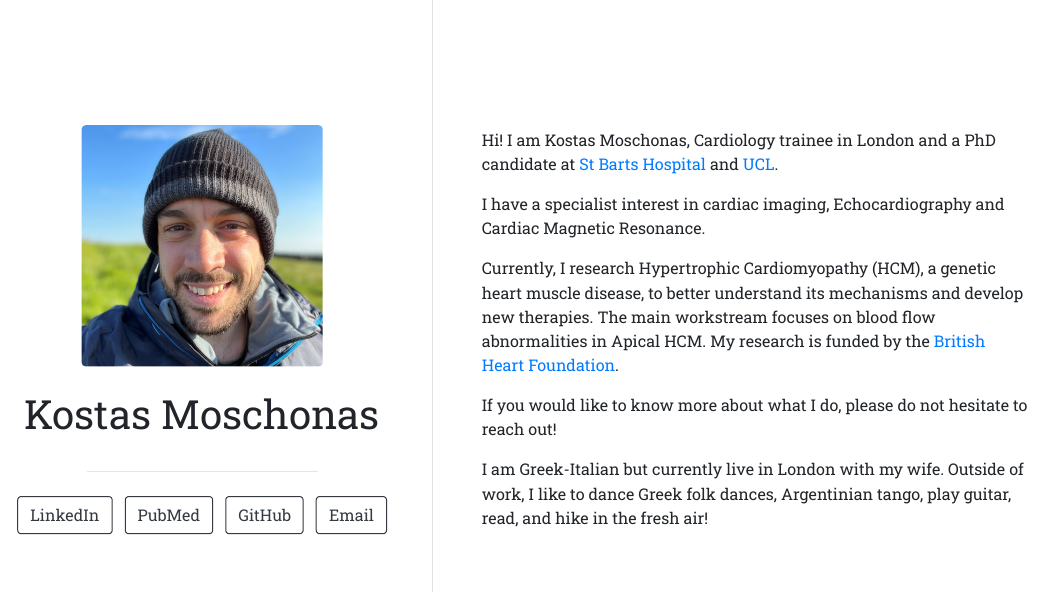
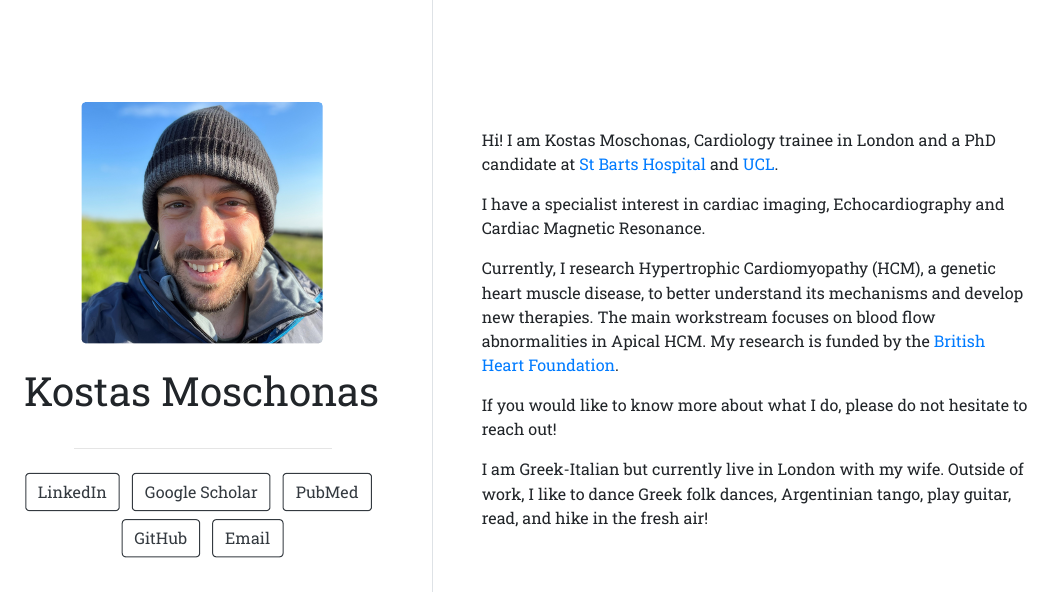
Before and after one commit to kostas-moschonas/website, an R Markdown document (index.Rmd): the page in a window 1100 px wide, from 120 px down. The pictures show the output file index.html that the author committed with the source, opened offline.

Commit message:
updated links

```diff
--- a/index.Rmd
+++ b/index.Rmd
@@ -4,6 +4,8 @@ image: "kostas_square.jpg"
 links:
   - label: LinkedIn
     url: "https://www.linkedin.com/in/moschonask/"
+  - label: Google Scholar
+    url: "https://scholar.google.com/citations?hl=en&user=cvyy3CwAAAAJ&view_op=list_works&sortby=pubdate"
   - label: PubMed
     url: "https://pubmed.ncbi.nlm.nih.gov/?term=moschonas+k&sort=date"
   - label: GitHub
@@ -14,7 +16,7 @@ output:
   postcards::trestles
 ---
 
-Hi! I am Kostas Moschonas, Cardiology trainee in London and a PhD candidate at [St Barts Hospital](https://www.bartshealth.nhs.uk/st-bartholomews) and [UCL](https://www.ucl.ac.uk/cardiovascular/research/clinical-science/centre-cardiovascular-disease-imaging).
+Hi! I am Kostas Moschonas, Cardiology trainee in London, and PhD candidate at [St Barts Hospital](https://www.bartshealth.nhs.uk/st-bartholomews) and [UCL](https://www.ucl.ac.uk/cardiovascular/research/clinical-science/centre-cardiovascular-disease-imaging).
 
 I have a specialist interest in cardiac imaging, Echocardiography and Cardiac Magnetic Resonance.
 
```
Also changed, not shown: index.html.
